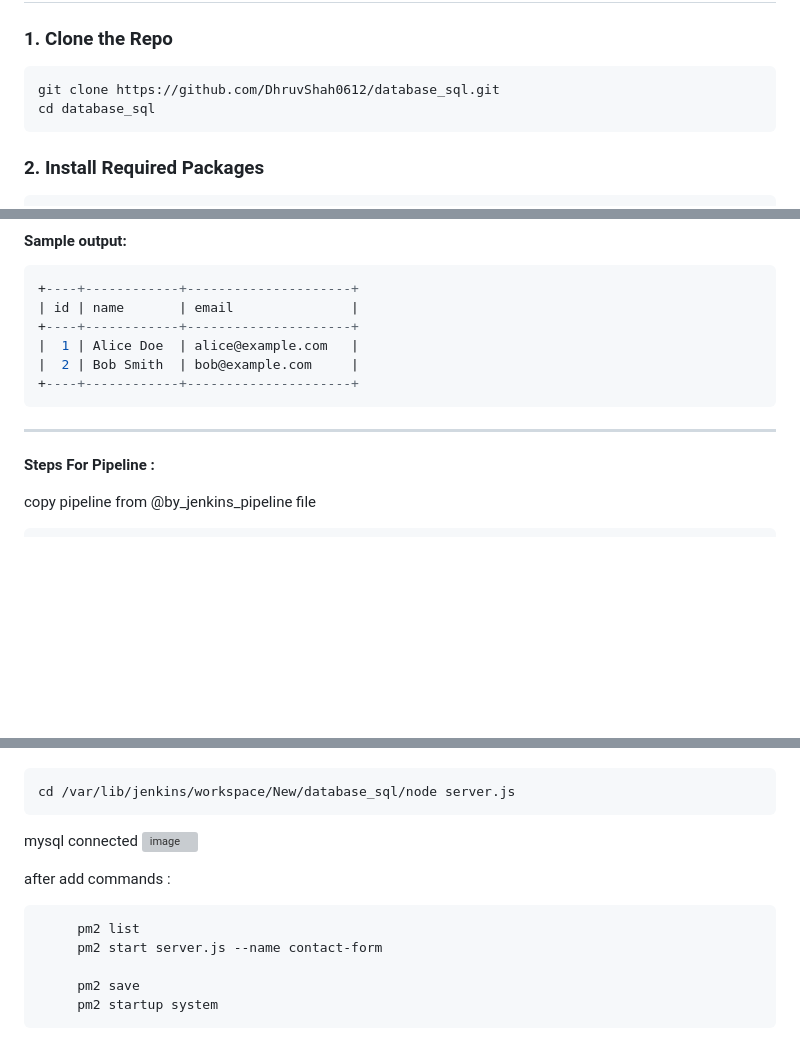
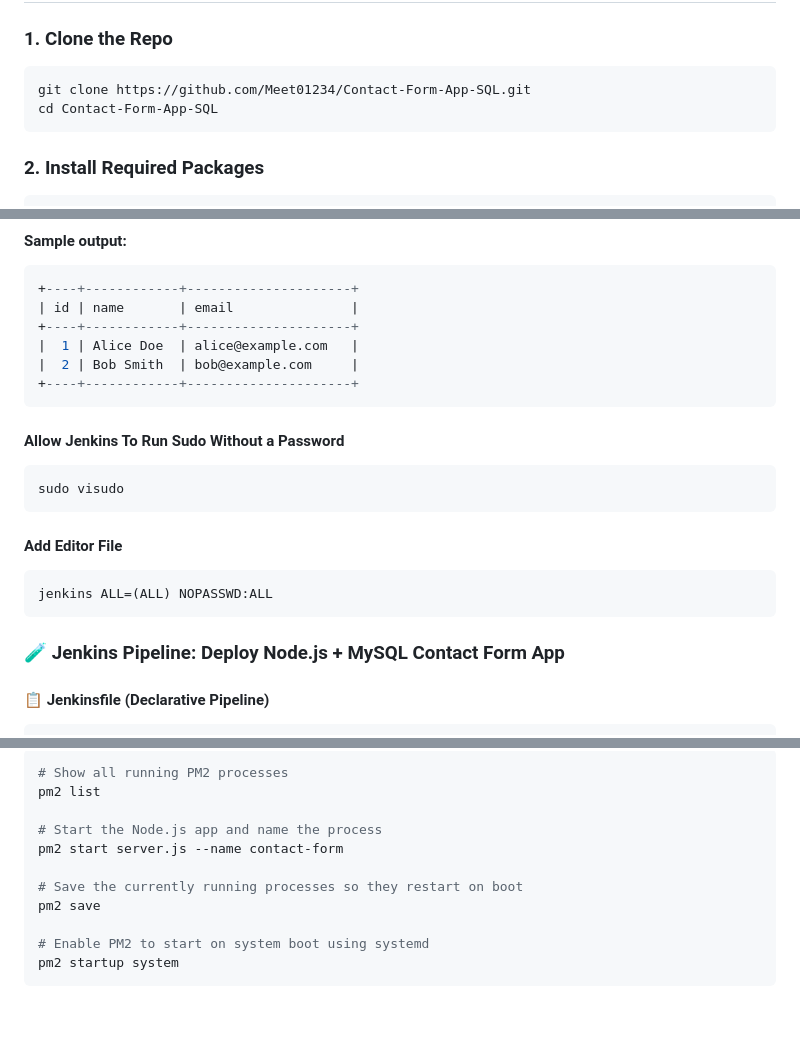
Before and after one commit to rutvik-3377/Contact-Form-App-SQL, a Markdown page: README.md, 3 parts joined by grey strips. GitHub-like rendering; blank space fills up the shorter version; grey boxes are pictures that could not be loaded.

````diff
--- a/README.md
+++ b/README.md
@@ -34,8 +38,8 @@ contact-form/
 ### 1. Clone the Repo
 
 ```bash
-git clone https://github.com/DhruvShah0612/database_sql.git
-cd database_sql
+git clone https://github.com/Meet01234/Contact-Form-App-SQL.git
+cd Contact-Form-App-SQL
 ```
 
 ### 2. Install Required Packages
@@ -142,9 +146,16 @@ SELECT * FROM contacts;
 |  2 | Bob Smith  | bob@example.com     |
 +----+------------+---------------------+
 ```
-________________________________________________________________________________________________________
 
-**Steps For Pipeline :**
+#### Allow Jenkins To Run Sudo Without a Password
+```bash
+sudo visudo
+```
+#### Add Editor File
+```bash
+jenkins ALL=(ALL) NOPASSWD:ALL
+```
 
-copy pipeline from @by_jenkins_pipeline file
+### 🧪 Jenkins Pipeline: Deploy Node.js + MySQL Contact Form App
+#### 📋 Jenkinsfile (Declarative Pipeline)
 
@@ -158,17 +260,14 @@ CONNECTED MYSQL BY :
 
+```bash
+# Show all running PM2 processes
+pm2 list
+
+# Start the Node.js app and name the process
+pm2 start server.js --name contact-form
+
+# Save the currently running processes so they restart on boot
+pm2 save
+
+# Enable PM2 to start on system boot using systemd
+pm2 startup system
 ```
-cd /var/lib/jenkins/workspace/New/database_sql/node server.js
-```
-mysql connected
-![image](https://github.com/user-attachments/assets/e8e5ff52-cc9d-49be-af04-d75db2ccac73)
-
-
-after add commands :
-
-``` base
-     pm2 list
-     pm2 start server.js --name contact-form
-
-     pm2 save
-     pm2 startup system
- ```
````
Also changed, not shown: other parts of README.md (+98 -3 lines).
